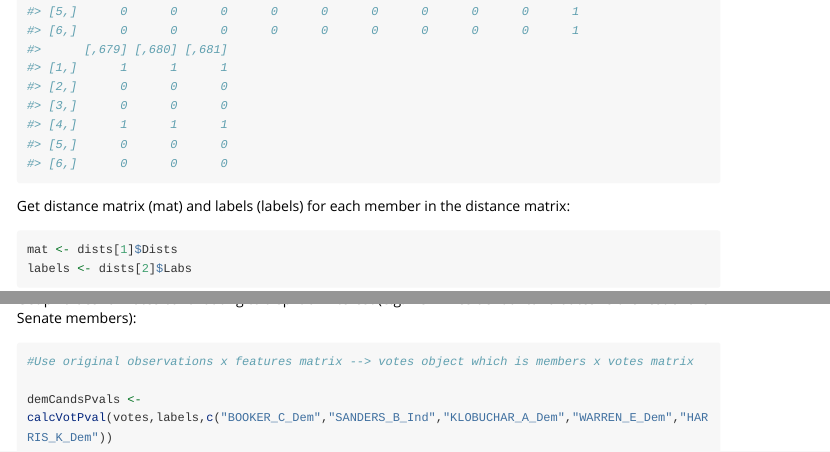
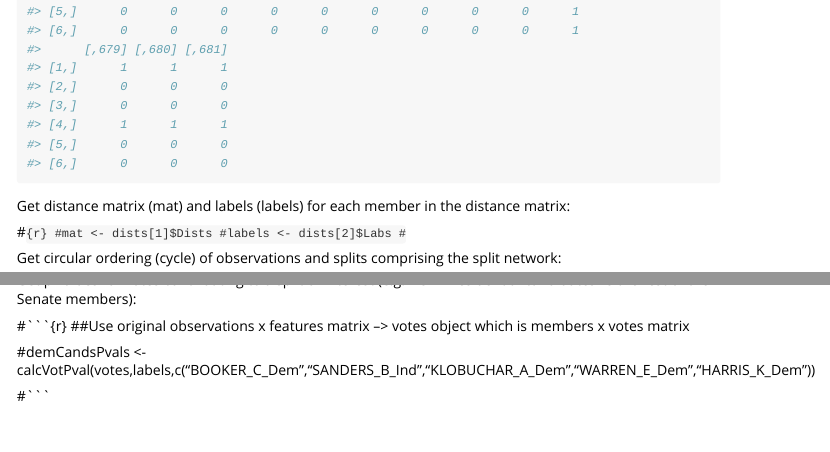
Before and after one commit to tarachari3/SplitStats, an R Markdown document (vignettes/Demonstrations.Rmd): the page in a window 1100 px wide, from 7460 px down, and a second part further down, joined at a grey line. Rendered offline with R 4.5, knitr and Pandoc, with nearby package versions; some code elsewhere in the file could not run offline; long lines of code are wrapped.

Commit message:
Comment out parts of vignette

````diff
--- a/vignettes/Demonstrations.Rmd
+++ b/vignettes/Demonstrations.Rmd
@@ -28,12 +28,11 @@ head(votes)
 
 Get distance matrix (mat) and labels (labels) for each member in the distance matrix:
 
-```{r}
-mat <- dists[1]$Dists
-labels <- dists[2]$Labs
-```
+#```{r}
+#mat <- dists[1]$Dists
+#labels <- dists[2]$Labs
+#```
 
 Get circular ordering (cycle) of observations and splits comprising the split network:
 
-```{r}
-d <- getSplits(labels, mat)
+#```{r}
@@ -40 +40,2 @@ d <- getSplits(labels, mat)
 
+#cycle <- d[1][[1]]
@@ -45,7 +43,7 @@
+#splits <- d[2][[1]]
+#```
 
 Get distance along splits in which a query label is split from the second set of labels:
 Can be used to find distances of senators to the 'center' of the split network, where they are separated from all senators in the opposing party.
 
-```{r}
-dists <- getSplitDist(labels, labels[1:45], labels[46:98], splits)
-```
+#```{r}
@@ -54,3 +54,4 @@ dists <- getSplitDist(labels, labels[1:45], labels[46:98], splits)
 Get visualization of splits graph (outline) and NEXUS (nex) file output for use with the SplitsTree GUI, for more detailed and user-interactive visuals.
 The splits graph outline is described in (Huson et al. 2021) and the SplitsTree GUI in (Huson & Bryant 2006):
 
+#```{r}
@@ -65,5 +64,6 @@ Get p-values for votes contributing to a split of interest (e.g. Dem Presidentia
-#Use original observations x features matrix --> votes object which is members x votes matrix
+#```{r}
+##Use original observations x features matrix --> votes object which is members x votes matrix
 
-demCandsPvals <- calcVotPval(votes,labels,c("BOOKER_C_Dem","SANDERS_B_Ind","KLOBUCHAR_A_Dem","WARREN_E_Dem","HARRIS_K_Dem"))
+#demCandsPvals <- calcVotPval(votes,labels,c("BOOKER_C_Dem","SANDERS_B_Ind","KLOBUCHAR_A_Dem","WARREN_E_Dem","HARRIS_K_Dem"))
 
-```
+#```
````
Also changed, not shown: vignettes/Demonstrations.Rmd (14 more changed lines).
